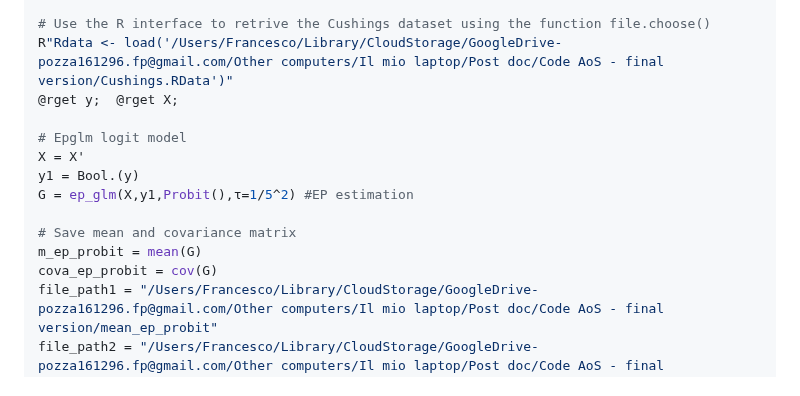
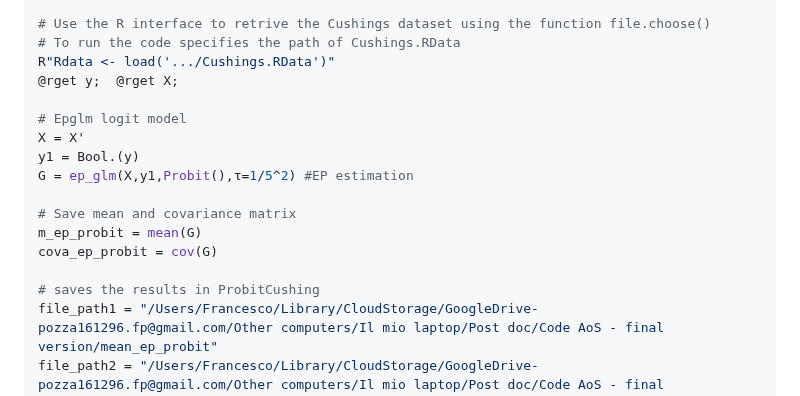
Before and after one commit to Francesco16p/SMA, a Markdown page: CushingProbit.md, the part around the change. Rendered like a GitHub page.

```diff
--- a/CushingProbit.md
+++ b/CushingProbit.md
@@ -736,7 +736,8 @@ using GaussianEP
 using DelimitedFiles
 
 # Use the R interface to retrive the Cushings dataset using the function file.choose()
-R"Rdata <- load('/Users/Francesco/Library/CloudStorage/GoogleDrive-pozza161296.fp@gmail.com/Other computers/Il mio laptop/Post doc/Code AoS - final version/Cushings.RData')"
+# To run the code specifies the path of Cushings.RData
+R"Rdata <- load('.../Cushings.RData')"
 @rget y;  @rget X;
 
 # Epglm logit model
@@ -747,6 +748,8 @@ G = ep_glm(X,y1,Probit(),τ=1/5^2) #EP estimation
 # Save mean and covariance matrix
 m_ep_probit = mean(G)
 cova_ep_probit = cov(G)
+
+# saves the results in ProbitCushing
 file_path1 = "/Users/Francesco/Library/CloudStorage/GoogleDrive-pozza161296.fp@gmail.com/Other computers/Il mio laptop/Post doc/Code AoS - final version/mean_ep_probit"
 file_path2 = "/Users/Francesco/Library/CloudStorage/GoogleDrive-pozza161296.fp@gmail.com/Other computers/Il mio laptop/Post doc/Code AoS - final version/cov_ep_probit"
 writedlm(file_path1, m_ep_probit, ',')
```
